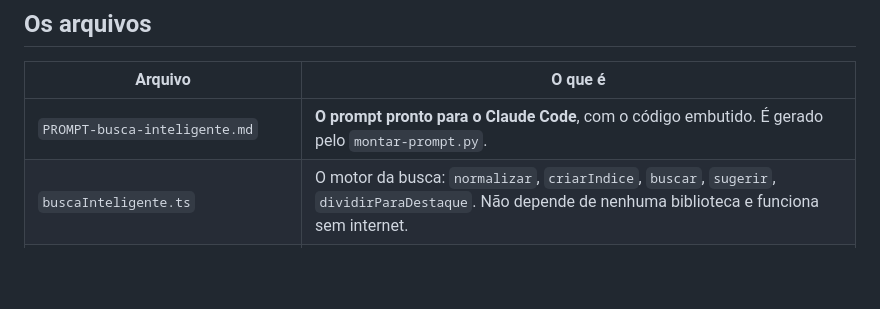
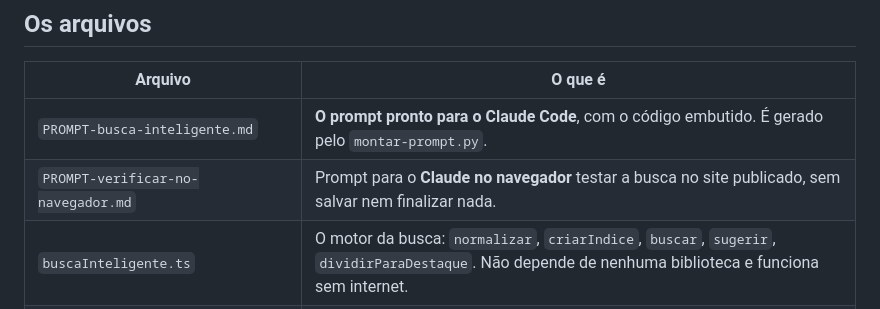
Before and after one commit to marcelolossalda-cloud/meu-primeiro-pr, a Markdown page: busca-inteligente/README.md, the part around the change. GitHub-like rendering; blank space fills up the shorter version.

```diff
--- a/busca-inteligente/README.md
+++ b/busca-inteligente/README.md
@@ -24,6 +24,7 @@ O DistriWork publicado em **loja.marceloemilene.com** é feito a partir da pasta
 | Arquivo | O que é |
 |---|---|
 | `PROMPT-busca-inteligente.md` | **O prompt pronto para o Claude Code**, com o código embutido. É gerado pelo `montar-prompt.py`. |
+| `PROMPT-verificar-no-navegador.md` | Prompt para o **Claude no navegador** testar a busca no site publicado, sem salvar nem finalizar nada. |
 | `buscaInteligente.ts` | O motor da busca: `normalizar`, `criarIndice`, `buscar`, `sugerir`, `dividirParaDestaque`. Não depende de nenhuma biblioteca e funciona sem internet. |
 | `CampoBusca.tsx` | A caixa de busca em React com a lista de sugestões, setas, Enter, Esc e destaque do que bateu. |
 | `buscaInteligente.test.ts` | 17 testes do motor da busca. |
```
Also changed, not shown: busca-inteligente/PROMPT-verificar-no-navegador.md (added, +103 -0 lines).
